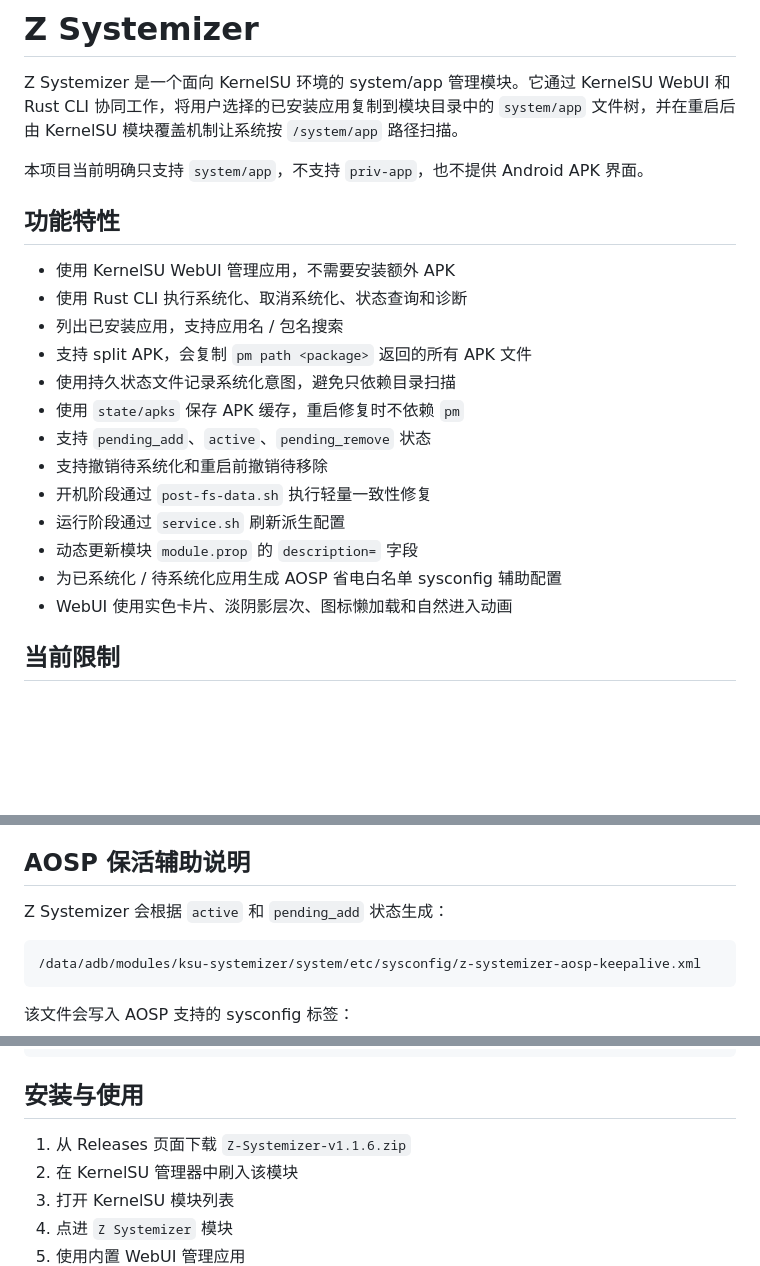
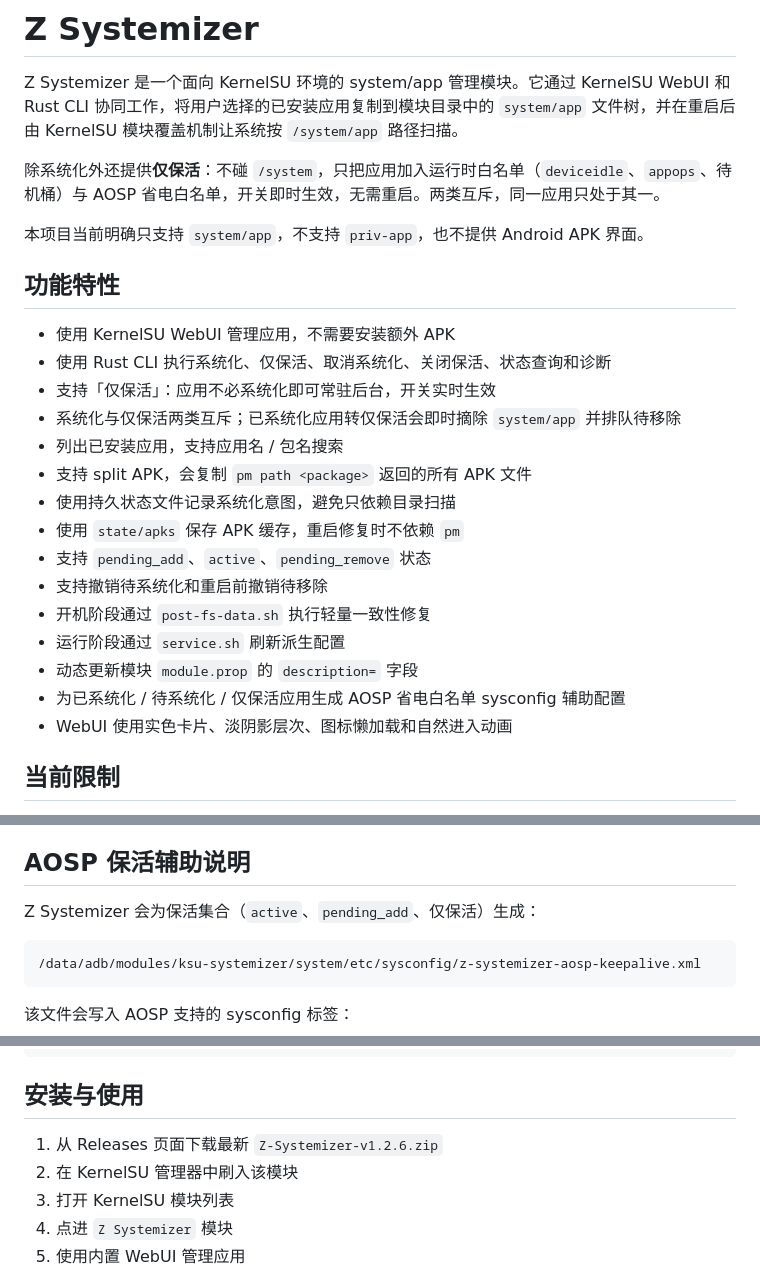
Before and after one commit to Zzz-IT/Z-Systemizer, a Markdown page: README.md, 3 parts joined by grey strips. Drawn GitHub-style; blank space fills up the shorter version.

Commit message:
docs: README 补充仅保活与两类互斥说明

````diff
--- a/README.md
+++ b/README.md
@@ -1,13 +1,17 @@
 # Z Systemizer
 
 Z Systemizer 是一个面向 KernelSU 环境的 system/app 管理模块。它通过 KernelSU WebUI 和 Rust CLI 协同工作，将用户选择的已安装应用复制到模块目录中的 `system/app` 文件树，并在重启后由 KernelSU 模块覆盖机制让系统按 `/system/app` 路径扫描。
+
+除系统化外还提供**仅保活**：不碰 `/system`，只把应用加入运行时白名单（`deviceidle`、`appops`、待机桶）与 AOSP 省电白名单，开关即时生效，无需重启。两类互斥，同一应用只处于其一。
 
 本项目当前明确只支持 `system/app`，不支持 `priv-app`，也不提供 Android APK 界面。
 
 ## 功能特性
 
 - 使用 KernelSU WebUI 管理应用，不需要安装额外 APK
-- 使用 Rust CLI 执行系统化、取消系统化、状态查询和诊断
+- 使用 Rust CLI 执行系统化、仅保活、取消系统化、关闭保活、状态查询和诊断
+- 支持「仅保活」：应用不必系统化即可常驻后台，开关实时生效
+- 系统化与仅保活两类互斥；已系统化应用转仅保活会即时摘除 `system/app` 并排队待移除
 - 列出已安装应用，支持应用名 / 包名搜索
 - 支持 split APK，会复制 `pm path <package>` 返回的所有 APK 文件
 - 使用持久状态文件记录系统化意图，避免只依赖目录扫描
@@ -17,7 +21,7 @@ Z Systemizer 是一个面向 KernelSU 环境的 system/app 管理模块。它通
 - 开机阶段通过 `post-fs-data.sh` 执行轻量一致性修复
 - 运行阶段通过 `service.sh` 刷新派生配置
 - 动态更新模块 `module.prop` 的 `description=` 字段
-- 为已系统化 / 待系统化应用生成 AOSP 省电白名单 sysconfig 辅助配置
+- 为已系统化 / 待系统化 / 仅保活应用生成 AOSP 省电白名单 sysconfig 辅助配置
 - WebUI 使用实色卡片、淡阴影层次、图标懒加载和自然进入动画
 
 ## 当前限制
@@ -115,7 +121,7 @@ Z Systemizer：已处理 3 个（系统化 1 个，保活 2 个；待系统化 1
 
 ## AOSP 保活辅助说明
 
-Z Systemizer 会根据 `active` 和 `pending_add` 状态生成：
+Z Systemizer 会为保活集合（`active`、`pending_add`、仅保活）生成：
 
 ```text
 /data/adb/modules/ksu-systemizer/system/etc/sysconfig/z-systemizer-aosp-keepalive.xml
@@ -184,7 +193,7 @@ su -c 'cat /data/adb/modules/ksu-systemizer/module.prop'
 
 ## 安装与使用
 
-1. 从 Releases 页面下载 `Z-Systemizer-v1.1.6.zip`
+1. 从 Releases 页面下载最新 `Z-Systemizer-v1.2.6.zip`
 2. 在 KernelSU 管理器中刷入该模块
 3. 打开 KernelSU 模块列表
 4. 点进 `Z Systemizer` 模块
````
Also changed, not shown: other parts of README.md (+6 -1 lines).
